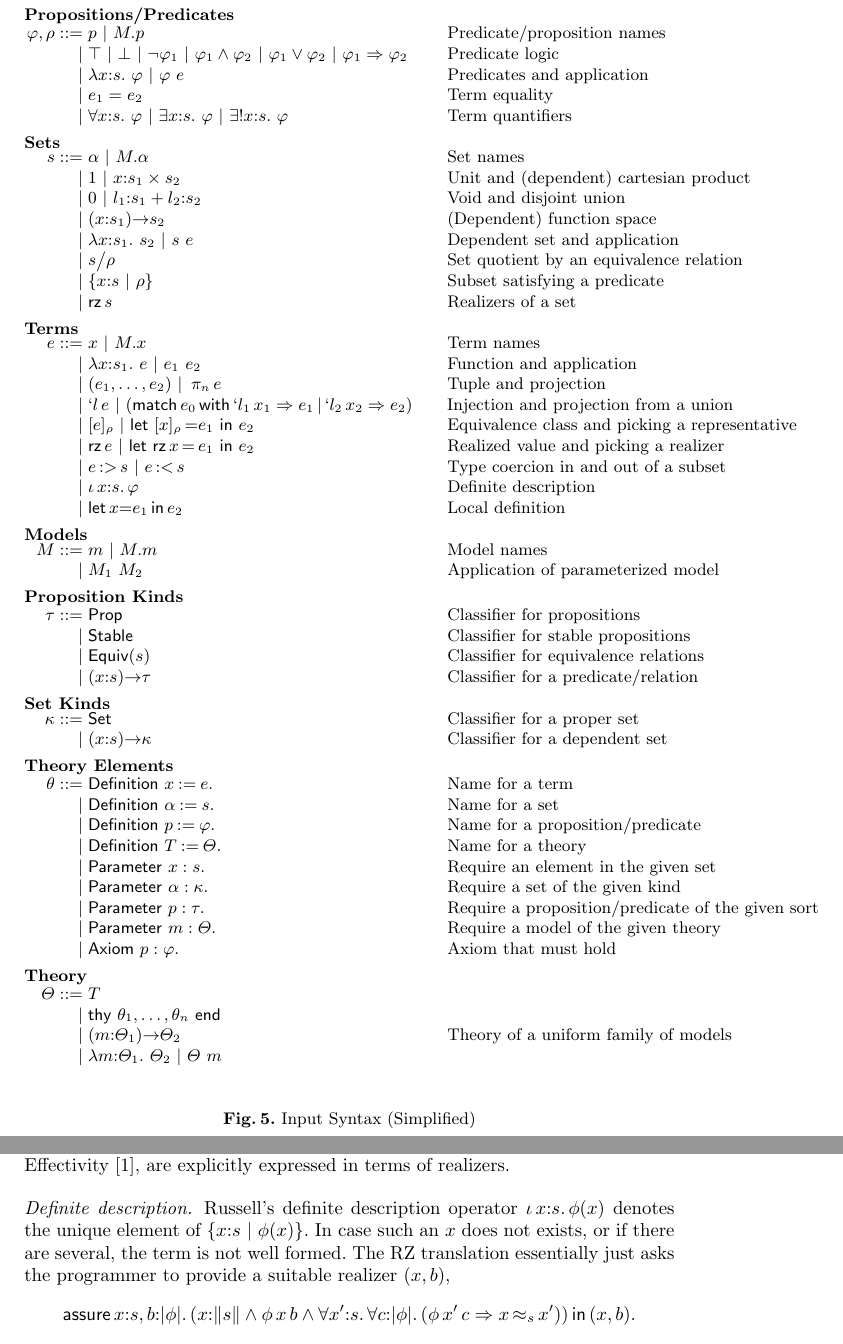
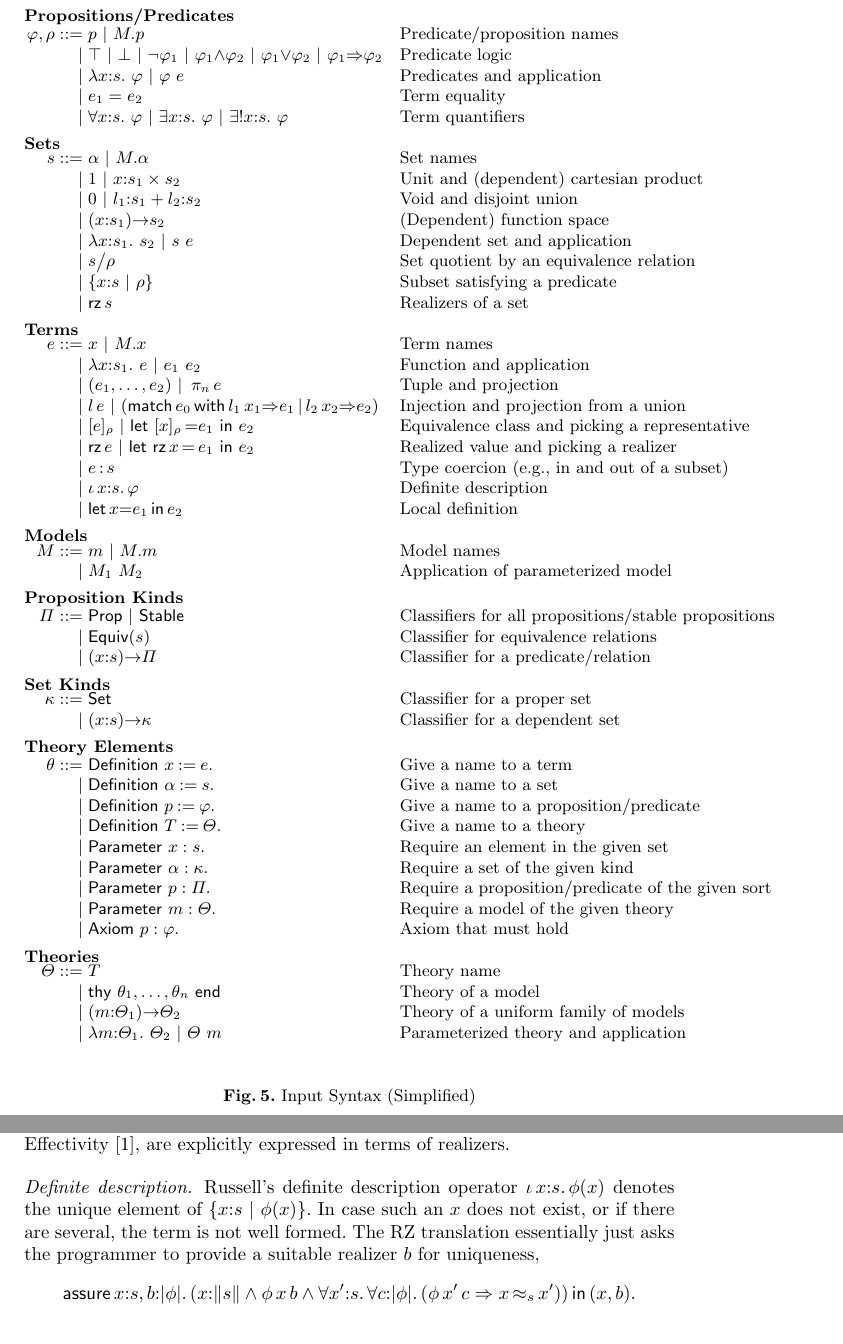
Before and after one commit to andrejbauer/rz, a LaTeX paper (doc/cie/cie.tex, which reads doc/cie/logic.tex, doc/cie/macros.tex, doc/cie/translation.tex): two parts of pages 13 and 17 of 28, joined at a grey line, cut so that both start at the same text. Compiled offline with pdfLaTeX.

Commit message:
minor edits

```diff
--- a/doc/cie/logic.tex
+++ b/doc/cie/logic.tex
@@ -39,12 +39,12 @@ Further, in some cases $\iTH(\im_1)$ might be implementable while $\iTH(\im_2)$
 
 \begin{figure}
 	\[
-	\begin{array}{rl@{\qquad}l}
+	\begin{array}{rl@{\quad}l}
 		\noalign{\textbf{Propositions/Predicates}}
 		\ip,\ipp ::=
 		    & \iP \ibar \iselect{\im}{\iP}&\mbox{Predicate/proposition names}\\
-		  | & \itrue \ | \ \ifalse \ibar \inot{\ip_1} \ibar \iand{\ip_1}{\ip_2} \ibar
-		       \ior{\ip_1}{\ip_2}\ | \ \iimply{\ip_1}{\ip_2} & \mbox{Predicate logic}\\
+		  | & \itrue \ | \ \ifalse \ibar \inot{\ip_1} \ibar {\ip_1}{\land}{\ip_2} \ibar
+		       {\ip_1}{\lor}{\ip_2}\ | \ {\ip_1}{\Rightarrow}{\ip_2} & \mbox{Predicate logic}\\
 		  | & \ilambda{\ix}{\is}{\ip}  \ibar \iapp{\ip}{\ie} & \mbox{Predicates and application}\\
 		  | & \iequal{\ie_1}{\ie_2} & \mbox{Term equality}\\
 		  | & \iforall{\ix}{\is}{\ip}  \ibar
@@ -77,7 +77,7 @@ Further, in some cases $\iTH(\im_1)$ might be implementable while $\iTH(\im_2)$
 		      \ibar \ileteclass{\ix}{\ipp}{\ie_1}{\ie_2}&\mbox{Equivalence class and picking a representative}\\
 		  | & \irz{\ie}
 		      \ibar \iletrz{\ix}{\ie_1}{\ie_2}&\mbox{Realized value and picking a realizer}\\
-		  | & \isubin{\ie}{\is} \ibar \isubout{\ie}{\is} &\mbox{Type coercion in and out of a subset}\\
+		  | & \icoerce{\ie}{\is} &\mbox{Type coercion (e.g., in and out of a subset)}\\
 		  | & \ithe{\ix}{\is}{\ip}&\mbox{Definite description}\\
 		  | & \ilet{\ix}{\ie_1}{\ie_2}&\mbox{Local definition}\\[5pt]
 
@@ -88,8 +88,7 @@ Further, in some cases $\iTH(\im_1)$ might be implementable while $\iTH(\im_2)$
 
 		\noalign{\textbf{Proposition Kinds}}
 		\ipt ::=
-		    & \iProp & \mbox{Classifier for propositions}\\
-		  | & \iStable & \mbox{Classifier for stable propositions}\\
+		    & \iProp \ibar \iStable & \mbox{Classifiers for all propositions/stable propositions}\\
 		  | & \iEquiv{\is} &\mbox{Classifier for equivalence relations}\\
 		  | & \idarrow{\ix}{\is}{\ipt} & \mbox{Classifier for a predicate/relation}\\[5pt]
 
@@ -101,24 +100,24 @@ Further, in some cases $\iTH(\im_1)$ might be implementable while $\iTH(\im_2)$
 
 		\noalign{\textbf{Theory Elements}}
 		\ite ::=
-		     & \iDefinition{\ix}{\ie}.&\mbox{Name for a term}\\
-		   | & \iDefinition{\iS}{\is}.&\mbox{Name for a set}\\
-		   | & \iDefinition{\iP}{\ip}.&\mbox{Name for a proposition/predicate}\\
-		   | & \iDefinition{\iTH}{\ith}.&\mbox{Name for a theory}\\
+		     & \iDefinition{\ix}{\ie}.&\mbox{Give a name to a term}\\
+		   | & \iDefinition{\iS}{\is}.&\mbox{Give a name to a set}\\
+		   | & \iDefinition{\iP}{\ip}.&\mbox{Give a name to a proposition/predicate}\\
+		   | & \iDefinition{\iTH}{\ith}.&\mbox{Give a name to a theory}\\
 		   | & \iParameter{\ix}{\is}.&\mbox{Require an element in the given set}\\
 		   | & \iParameter{\iS}{\ik}.&\mbox{Require a set of the given kind}\\
 		   | & \iParameter{\iP}{\ipt}.&\mbox{Require a proposition/predicate of the given sort}\\
 		   | & \iParameter{\iM}{\ith}.&\mbox{Require a model of the given theory}\\
 		   | & \iAxiom{\iP}{\ip}.&\mbox{Axiom that must hold}\\[5pt]
 
-  		\noalign{\textbf{Theory}}
+  		\noalign{\textbf{Theories}}
 		\ith ::=
-		     & \iTH\\
+		     & \iTH&\mbox{Theory name}\\
 %		   | & \iselect{\im}{\iTH}\\
-		   	| & \ithy{\ite_1,\ldots,\ite_n}\\
+		   	| & \ithy{\ite_1,\ldots,\ite_n} &\mbox{Theory of a model}\\
 		 	| & \idarrow{\iM}{\ith_1}{\ith_2} &\mbox{Theory of a uniform family of models}\\
 		  	| & \ilambda{\iM}{\ith_1}{\ith_2} \ibar
-		      \iapp{\ith}{\iM}\\
+		      \iapp{\ith}{\iM}&\mbox{Parameterized theory and application}\\
 	\end{array}
 	\]
 	\label{fig:input}
--- a/doc/cie/macros.tex
+++ b/doc/cie/macros.tex
@@ -145,15 +145,16 @@
 \newcommand{\iproj}[2]{\mathop{\pi_{#2}} #1}
 \newcommand{\isubin}[2]{#1\,{{:}{>}}\,#2}
 \newcommand{\isubout}[2]{#1\,{{:}{<}}\,#2}
+\newcommand{\icoerce}[2]{#1\,{:}\,#2}
 \newcommand{\ithe}[3]{\iota\,#1{:}#2{.}\, #3}
 \newcommand{\ilet}[3]{\textsf{let}\,#1{=}#2\,\textsf{in}\, #3}
 \newcommand{\ieclass}[2]{[#1]_{#2}}
 \newcommand{\ileteclass}[4]{\textsf{let}\ [#1]_{#2}\,{=}#3\ \textsf{in}\ #4}
 \newcommand{\irz}[1]{\textsf{rz}\,#1}
 \newcommand{\iletrz}[3]{\textsf{let}\ \textsf{rz}\,#1\,{=}\,#2\ \textsf{in}\ #3}
-\newcommand{\iinj}[2]{`{#1}\,#2}
-\newcommand{\imatches}[7]{\textsf{match}\,#1\,\textsf{with}\,\iinj{#2}{#3}\Rightarrow{#4}\,|\cdots|\iinj{#5}{#6}\Rightarrow{#7}}
-\newcommand{\imatch}[7]{\textsf{match}\,#1\,\textsf{with}\,\iinj{#2}{#3}\Rightarrow{#4}\,|\,\iinj{#5}{#6}\Rightarrow{#7}}
+\newcommand{\iinj}[2]{{#1}\,#2}
+\newcommand{\imatches}[7]{\textsf{match}\,#1\,\textsf{with}\,\iinj{#2}{#3}{\Rightarrow}{#4}\,|\cdots|\iinj{#5}{#6}{\Rightarrow}{#7}}
+\newcommand{\imatch}[7]{\textsf{match}\,#1\,\textsf{with}\,\iinj{#2}{#3}{\Rightarrow}{#4}\,|\,\iinj{#5}{#6}{\Rightarrow}{#7}}
 \newcommand{\iselect}[2]{#1{.}#2}
 
 \newcommand{\itag}{\mathit{tag}}
@@ -168,7 +169,7 @@
 \newcommand{\iDefinition}[2]{\mathsf{Definition}\ #1 \mathbin{{:}{=}} #2}
 \newcommand{\iParameter}[2]{\mathsf{Parameter}\ #1 : #2}
 \newcommand{\iAxiom}[2]{\mathsf{Axiom}\ #1 : #2}
-\newcommand{\ipt}{\tau}
+\newcommand{\ipt}{\Pi}
 \newcommand{\ik}{\kappa}
 \newcommand{\iarrow}[2]{#1{\to}#2}
 \newcommand{\idarrow}[3]{(#1{:}#2){\to}#3}
--- a/doc/cie/translation.tex
+++ b/doc/cie/translation.tex
@@ -263,9 +263,9 @@ realizers.
 %
 Russell's definite description operator $\ithe{x}{s}{\phi(x)}$ denotes
 the unique element of $\isubset{x}{s}{\phi(x)}$. In case such an~$x$
-does not exists, or if there are several, the term is not well formed.
+does not exist, or if there are several, the term is not well formed.
 The RZ translation essentially just asks the programmer to provide a
-suitable realizer $(x,b)$,
+suitable realizer $b$ for uniqueness,
 %
 \begin{equation*}
   \ooblig{x{:}s,b}{\typeOf{\phi}}{
```
Also changed, not shown: doc/cie/specifications.tex (+14 -11 lines).
